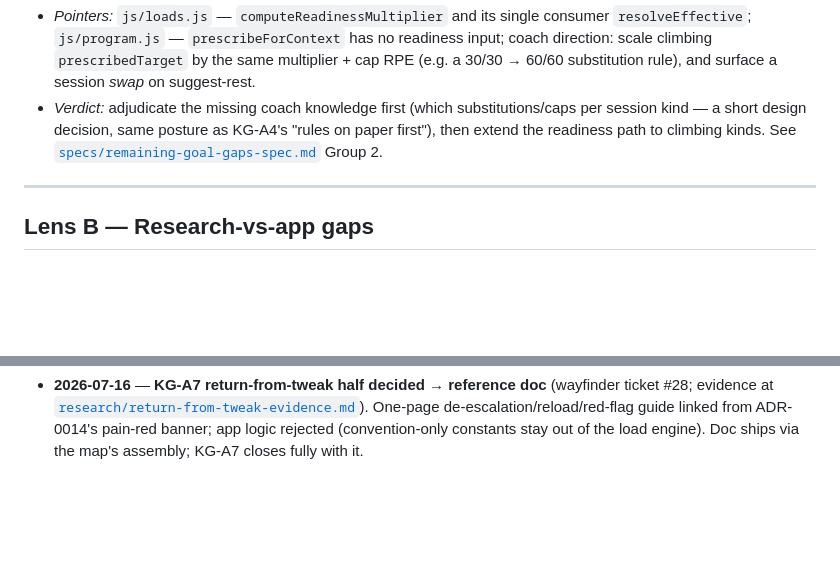
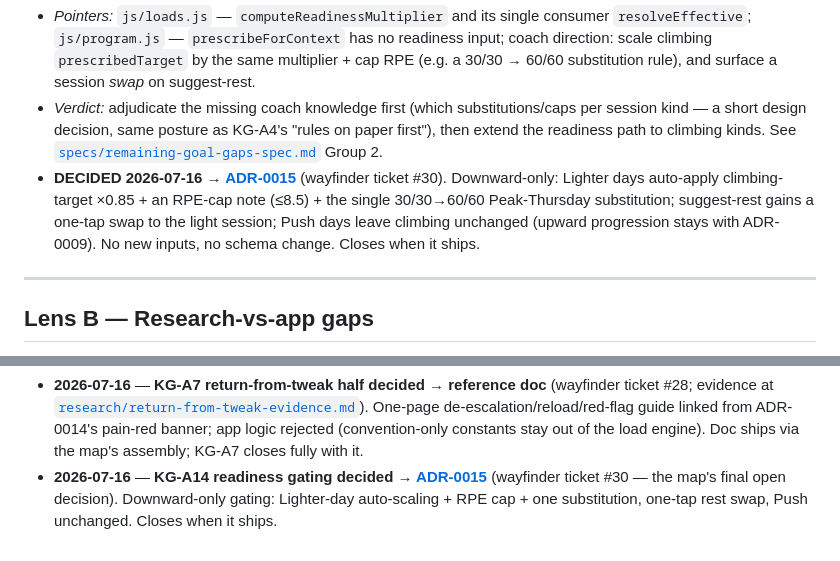
Before and after one commit to slm37102/simple-climbing-training-planner, a Markdown page: docs/knowledge-gaps.md, 2 parts joined by grey strips. GitHub-like rendering; blank space fills up the shorter version.

```diff
--- a/docs/knowledge-gaps.md
+++ b/docs/knowledge-gaps.md
@@ -136,6 +136,7 @@ Mostly mitigated by the fixed Mon/Thu/Sat layout with built-in rest days. Residu
 
 - *Pointers:* `js/loads.js` — `computeReadinessMultiplier` and its single consumer `resolveEffective`; `js/program.js` — `prescribeForContext` has no readiness input; coach direction: scale climbing `prescribedTarget` by the same multiplier + cap RPE (e.g. a 30/30 → 60/60 substitution rule), and surface a session *swap* on suggest-rest.
 - *Verdict:* adjudicate the missing coach knowledge first (which substitutions/caps per session kind — a short design decision, same posture as KG-A4's "rules on paper first"), then extend the readiness path to climbing kinds. See [`specs/remaining-goal-gaps-spec.md`](specs/remaining-goal-gaps-spec.md) Group 2.
+- **DECIDED 2026-07-16 → [ADR-0015](adr/0015-readiness-gating-climbing-sessions.md)** (wayfinder ticket #30). Downward-only: Lighter days auto-apply climbing-target ×0.85 + an RPE-cap note (≤8.5) + the single 30/30→60/60 Peak-Thursday substitution; suggest-rest gains a one-tap swap to the light session; Push days leave climbing unchanged (upward progression stays with ADR-0009). No new inputs, no schema change. Closes when it ships.
 
 ---
 
@@ -387,3 +388,4 @@ Multi-user / product features · AI-coach chat · wearables/HRV integration · n
 - **2026-07-16** — **KG-A10 + KG-D8 closed (issue #41).** Base/Build boulder-flavor Thursday/Saturday sessions now carry a session-level `styleNote` anti-style cue derived from the stored `dominantStyle`/`dominantAngle` global benchmarks, via a new `buildAntiStyleCue` in `js/program.js` (grip styles pair crimp/pocket vs. sloper/pinch; angles split slab/vert vs. slight-overhang/steep/roof) — unset/unrecognised values yield no cue rather than a guessed one. The cue is attached in `prescribeForContext` after the session is built, gated on phase/flavor/slot rather than sessionId (same post-build-attach pattern as `deloadNote`/`rampNote`/`taperNote`), so it isn't tied to any one template's identity. `benchmarks` threads as an optional 3rd argument through `Program.build` → `prescribeForContext` (default `null`, so every existing caller is unaffected); `today.js`/`calendar.js`/`profile.js` now pass `Storage.get().benchmarks`, and `today.js` renders the cue in its header. Peak, Taper, and sport-flavor sessions are unaffected by construction. Text only, per the recorded verdict — no new UI, no schema change, no automated problem selection. `[KG-A10]` regression tests added to `tests/index.html` (120/120 green).
 - **2026-07-16** — **KG-A4 monitoring model decided → [ADR-0014](adr/0014-monitoring-model.md)** (wayfinder ticket #26, grounded in the #25 evidence sweep at [`research/monitoring-signals-evidence.md`](research/monitoring-signals-evidence.md)). Four exception-catcher signals (readiness trend, RPE drift at constant load, retest trajectory, Silbernagel pain check-in) with advisory + one-tap-accept responses (ADR-0008 banner idiom), a Log-tab signals panel, and one schema bump (benchmark history — the retest save currently overwrites; daily readiness history; a pain field distinct from generic soreness). ACWR, sRPE/monotony, HRV, and RHR/sleep cuts rejected on the sweep's documented disqualifiers; all adopted thresholds labelled app-convention-unvalidated (KG-C7 posture). KG-A4 closes with KG-D6 when the signals ship.
 - **2026-07-16** — **KG-A7 return-from-tweak half decided → reference doc** (wayfinder ticket #28; evidence at [`research/return-from-tweak-evidence.md`](research/return-from-tweak-evidence.md)). One-page de-escalation/reload/red-flag guide linked from ADR-0014's pain-red banner; app logic rejected (convention-only constants stay out of the load engine). Doc ships via the map's assembly; KG-A7 closes fully with it.
+- **2026-07-16** — **KG-A14 readiness gating decided → [ADR-0015](adr/0015-readiness-gating-climbing-sessions.md)** (wayfinder ticket #30 — the map's final open decision). Downward-only gating: Lighter-day auto-scaling + RPE cap + one substitution, one-tap rest swap, Push unchanged. Closes when it ships.
```
Also changed, not shown: docs/adr/0015-readiness-gating-climbing-sessions.md (added, +34 -0 lines).
